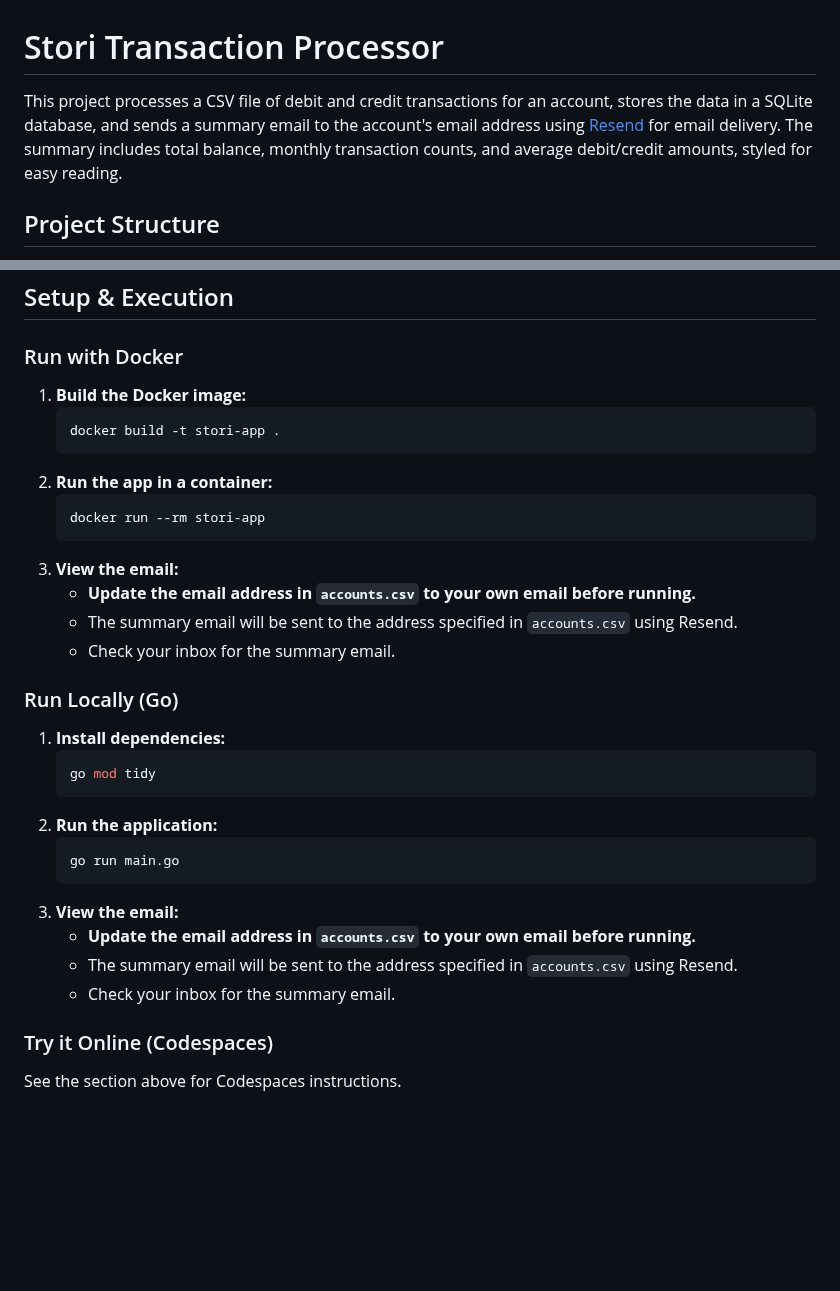
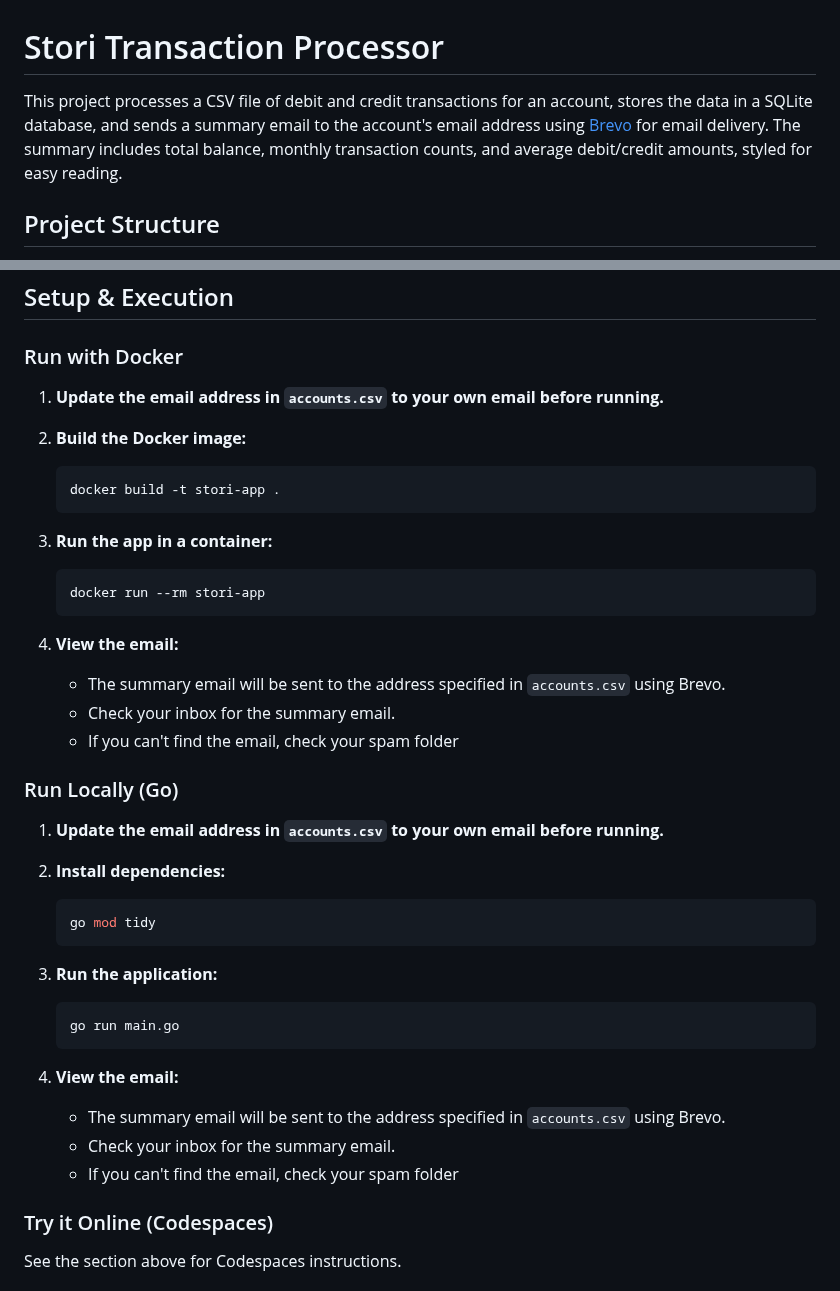
Before and after one commit to echi22/stori, a Markdown page: README.md, 2 parts joined by grey strips. Rendered like a GitHub page; blank space fills up the shorter version.

````diff
--- a/README.md
+++ b/README.md
@@ -1,6 +1,6 @@
 # Stori Transaction Processor
 
-This project processes a CSV file of debit and credit transactions for an account, stores the data in a SQLite database, and sends a summary email to the account's email address using [Resend](https://resend.com/) for email delivery. The summary includes total balance, monthly transaction counts, and average debit/credit amounts, styled for easy reading.
+This project processes a CSV file of debit and credit transactions for an account, stores the data in a SQLite database, and sends a summary email to the account's email address using [Brevo](https://brevo.com/) for email delivery. The summary includes total balance, monthly transaction counts, and average debit/credit amounts, styled for easy reading.
 
 ## Project Structure
 
@@ -76,34 +76,37 @@ You can launch this project in a GitHub Codespace (cloud-based dev environment)
 ## Setup & Execution
 
 ### Run with Docker
+1.  **Update the email address in `accounts.csv` to your own email before running.**
 
-1. **Build the Docker image:**
+2. **Build the Docker image:**
    ```sh
    docker build -t stori-app .
    ```
-2. **Run the app in a container:**
+3. **Run the app in a container:**
    ```sh
    docker run --rm stori-app
    ```
-3. **View the email:**
-   - **Update the email address in `accounts.csv` to your own email before running.**
-   - The summary email will be sent to the address specified in `accounts.csv` using Resend.
+4. **View the email:**
+   - The summary email will be sent to the address specified in `accounts.csv` using Brevo.
    - Check your inbox for the summary email.
+   - If you can't find the email, check your spam folder
 
 ### Run Locally (Go)
 
-1. **Install dependencies:**
+1.  **Update the email address in `accounts.csv` to your own email before running.**
+
+2. **Install dependencies:**
    ```sh
    go mod tidy
    ```
-2. **Run the application:**
+3. **Run the application:**
    ```sh
    go run main.go
    ```
-3. **View the email:**
-   - **Update the email address in `accounts.csv` to your own email before running.**
-   - The summary email will be sent to the address specified in `accounts.csv` using Resend.
+4. **View the email:**
+   - The summary email will be sent to the address specified in `accounts.csv` using Brevo.
    - Check your inbox for the summary email.
+   - If you can't find the email, check your spam folder
 
 ### Try it Online (Codespaces)
 
````
